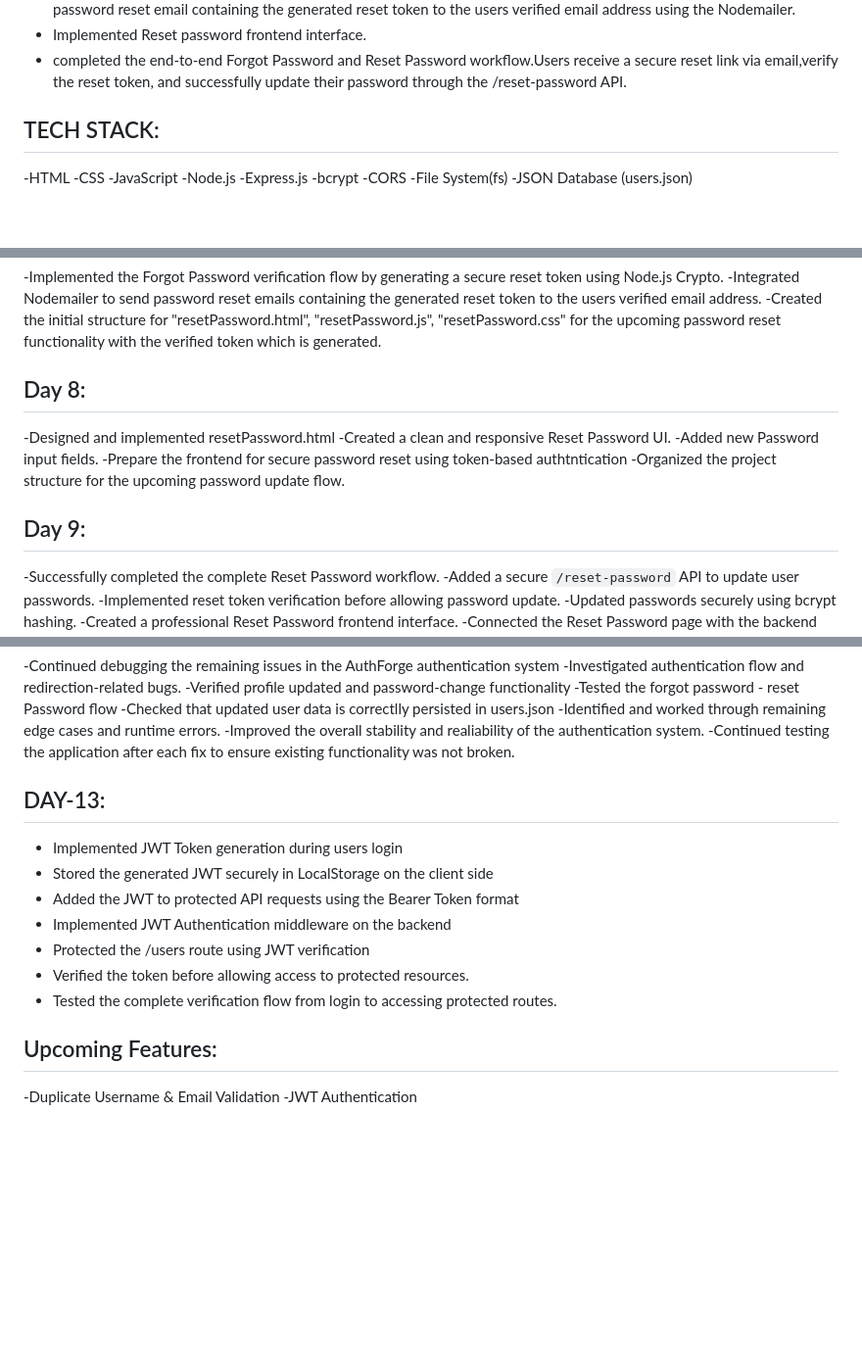
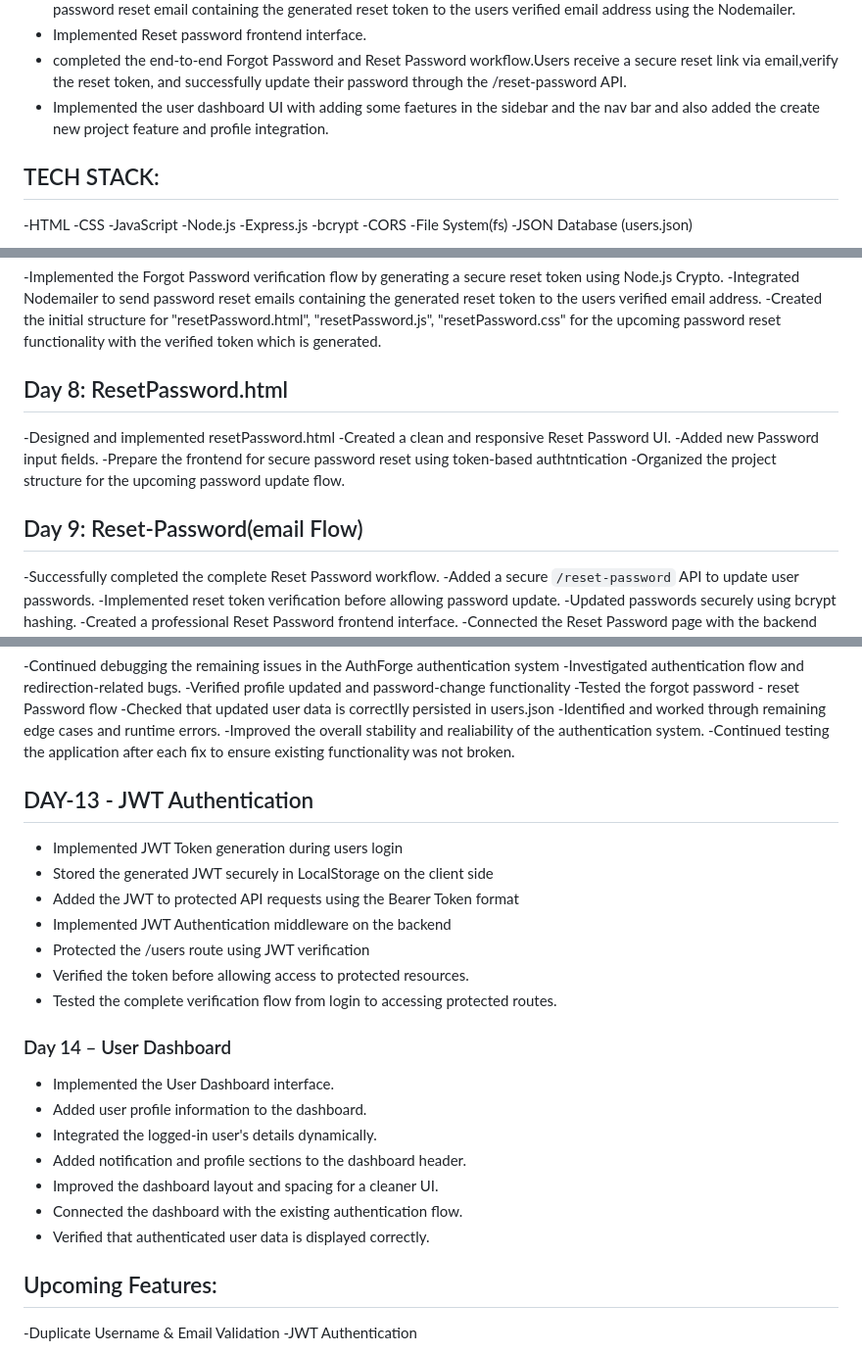
Before and after one commit to kganesh-tech/AuthForge, a Markdown page: README.md, 3 parts joined by grey strips. Shown at 98% size. GitHub-like rendering; blank space fills up the shorter version.

```diff
--- a/README.md
+++ b/README.md
@@ -29,6 +29,7 @@ AuthForge is a backend authentication project built using Node.js and Express.js
 - Implemented the Forgot Password verification flow by generating a secure reset token using Node.js crypto and sending a password reset email containing the generated reset token to the users verified email address using the Nodemailer.
 - Implemented Reset password frontend interface.
 - completed the end-to-end Forgot Password and Reset Password workflow.Users receive a secure reset link via email,verify the reset token, and successfully update their password through the /reset-password API.
+- Implemented the user dashboard UI with adding some faetures in the sidebar and the nav bar and also added the create new project feature and profile integration.
 ## TECH STACK:
 -HTML
 -CSS
@@ -105,14 +106,14 @@ AuthForge is a backend authentication project built using Node.js and Express.js
      "resetPassword.css"
     for the upcoming password reset functionality with the verified token which is generated.
 
-## Day 8:
+## Day 8: ResetPassword.html
 -Designed and implemented resetPassword.html
 -Created a clean and responsive Reset Password UI.
 -Added new Password input fields.
 -Prepare the frontend for secure password reset using token-based authtntication
 -Organized the project structure for the upcoming password update flow.
 
-## Day 9:
+## Day 9: Reset-Password(email Flow)
 -Successfully completed the complete Reset Password workflow.
 -Added a secure `/reset-password` API to update user passwords.
 -Implemented reset token verification before allowing password update.
@@ -138,7 +139,7 @@ AuthForge is a backend authentication project built using Node.js and Express.js
 -Identified and worked through remaining edge cases and runtime errors.
 -Improved the overall stability and realiability of the authentication system.
 -Continued testing the application after each fix to ensure existing functionality was not broken.
-## DAY-13:
+## DAY-13 - JWT Authentication
 - Implemented JWT Token generation during users login
 - Stored the generated JWT securely in LocalStorage on the client side
 - Added the JWT to protected API requests using the Bearer Token format
@@ -146,6 +147,19 @@ AuthForge is a backend authentication project built using Node.js and Express.js
 - Protected the /users route using JWT verification
 - Verified the token before allowing access to protected resources.
 - Tested the complete verification flow from login to accessing protected routes.
+
+
+### Day 14 – User Dashboard
+
+- Implemented the User Dashboard interface.
+- Added user profile information to the dashboard.
+- Integrated the logged-in user's details dynamically.
+- Added notification and profile sections to the dashboard header.
+- Improved the dashboard layout and spacing for a cleaner UI.
+- Connected the dashboard with the existing authentication flow.
+- Verified that authenticated user data is displayed correctly.
+
+
 
  ## Upcoming Features:
  -Duplicate Username & Email Validation
```
